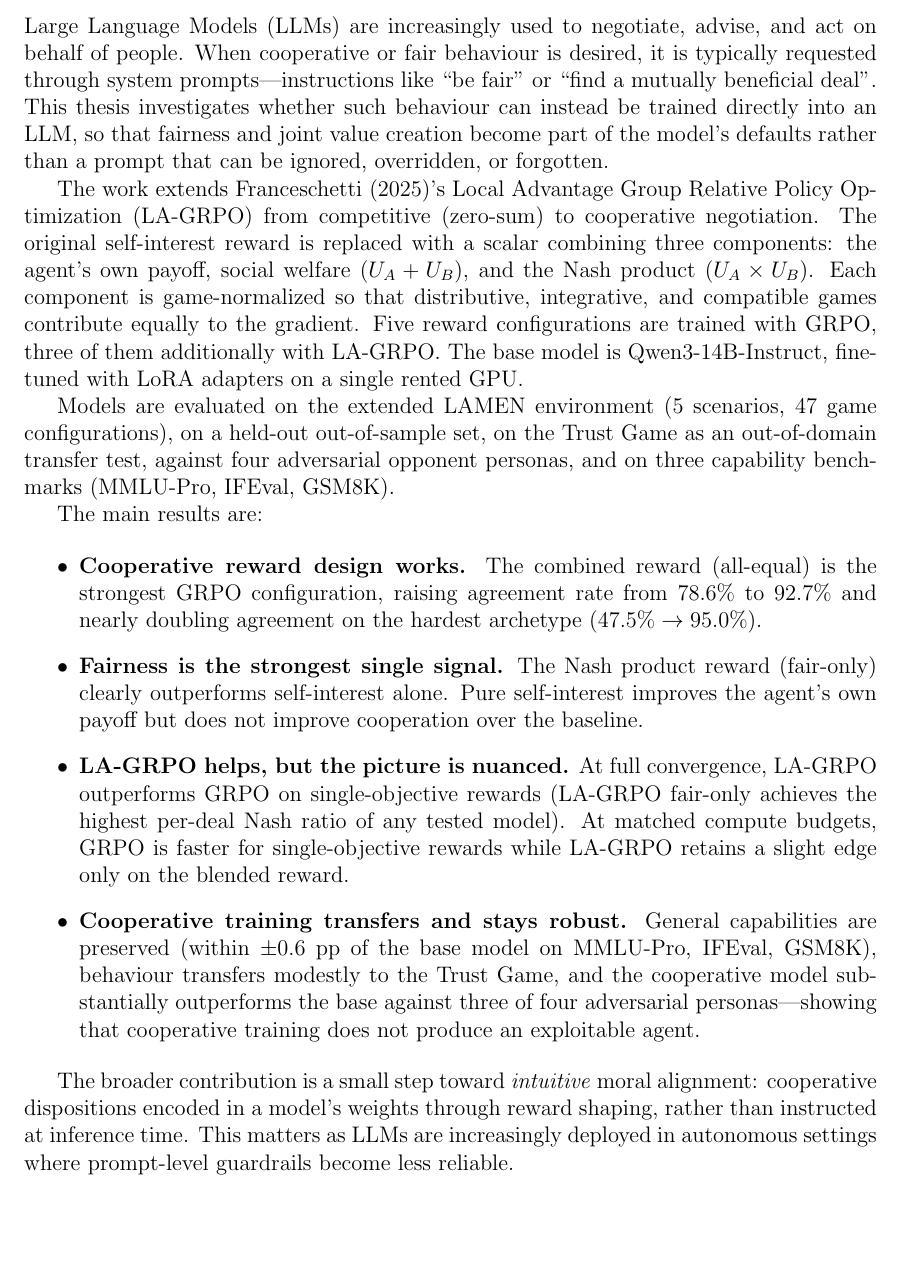
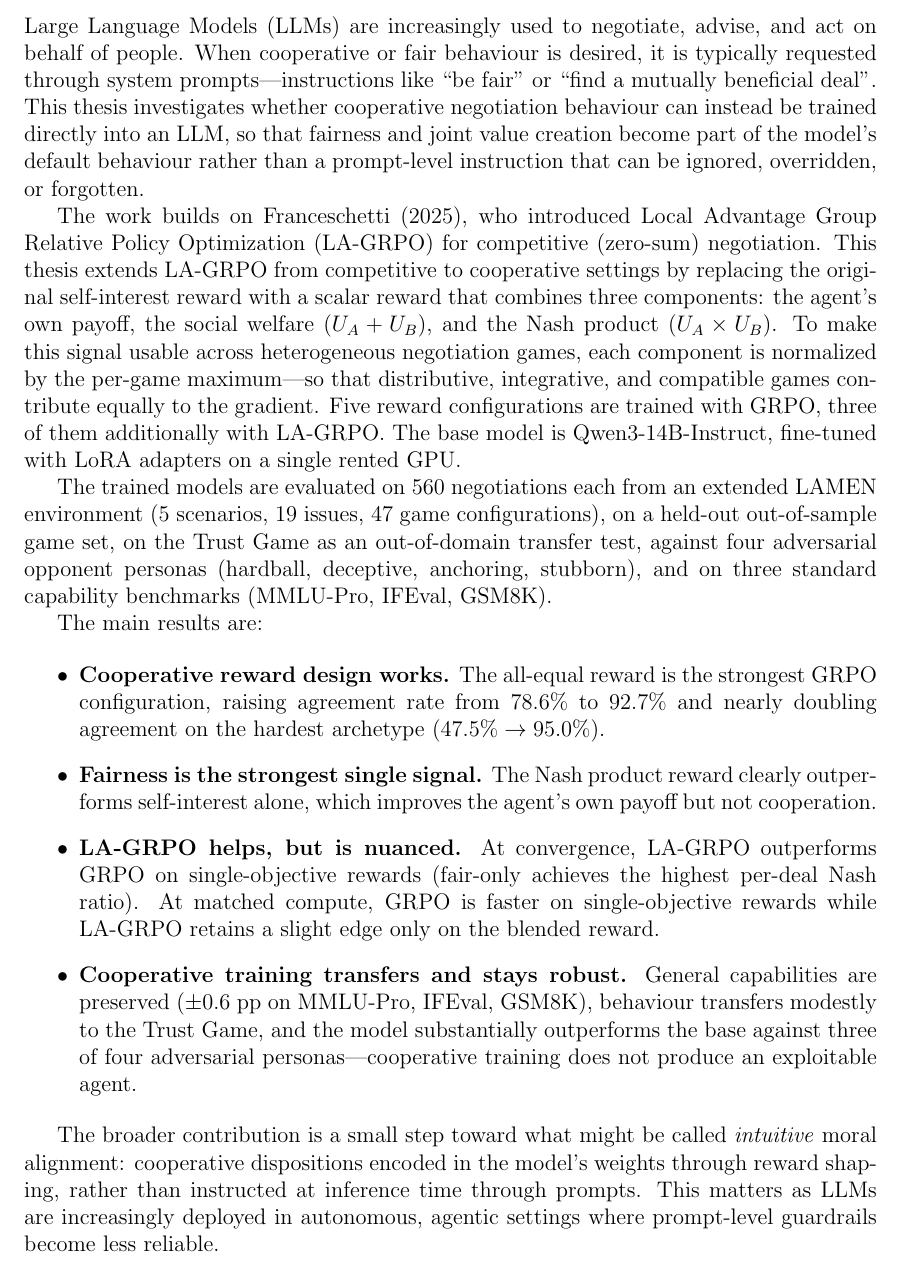
Before and after one commit to migub/master_thesis, a LaTeX document (main.tex): part of page 2 of 53, cut so that both start at the same text, the shorter picture padded with empty space. Compiled offline with pdfLaTeX.

Commit message:
revert: restore full prose, only tighten bullet points

```diff
--- a/main.tex
+++ b/main.tex
@@ -76,22 +76,22 @@
 \section*{Management Summary}
 \addcontentsline{toc}{section}{Management Summary}
 
-Large Language Models (LLMs) are increasingly used to negotiate, advise, and act on behalf of people. When cooperative or fair behaviour is desired, it is typically requested through system prompts---instructions like ``be fair'' or ``find a mutually beneficial deal''. This thesis investigates whether such behaviour can instead be trained directly into an LLM, so that fairness and joint value creation become part of the model's defaults rather than a prompt that can be ignored, overridden, or forgotten.
-
-The work extends \citet{franceschetti2025advantage}'s Local Advantage Group Relative Policy Optimization (LA-GRPO) from competitive (zero-sum) to cooperative negotiation. The original self-interest reward is replaced with a scalar combining three components: the agent's own payoff, social welfare ($U_A + U_B$), and the Nash product ($U_A \times U_B$). Each component is game-normalized so that distributive, integrative, and compatible games contribute equally to the gradient. Five reward configurations are trained with GRPO, three of them additionally with LA-GRPO. The base model is Qwen3-14B-Instruct, fine-tuned with LoRA adapters on a single rented GPU.
-
-Models are evaluated on the extended LAMEN environment (5 scenarios, 47 game configurations), on a held-out out-of-sample set, on the Trust Game as an out-of-domain transfer test, against four adversarial opponent personas, and on three capability benchmarks (MMLU-Pro, IFEval, GSM8K).
+Large Language Models (LLMs) are increasingly used to negotiate, advise, and act on behalf of people. When cooperative or fair behaviour is desired, it is typically requested through system prompts---instructions like ``be fair'' or ``find a mutually beneficial deal''. This thesis investigates whether cooperative negotiation behaviour can instead be trained directly into an LLM, so that fairness and joint value creation become part of the model's default behaviour rather than a prompt-level instruction that can be ignored, overridden, or forgotten.
+
+The work builds on \citet{franceschetti2025advantage}, who introduced Local Advantage Group Relative Policy Optimization (LA-GRPO) for competitive (zero-sum) negotiation. This thesis extends LA-GRPO from competitive to cooperative settings by replacing the original self-interest reward with a scalar reward that combines three components: the agent's own payoff, the social welfare ($U_A + U_B$), and the Nash product ($U_A \times U_B$). To make this signal usable across heterogeneous negotiation games, each component is normalized by the per-game maximum---so that distributive, integrative, and compatible games contribute equally to the gradient. Five reward configurations are trained with GRPO, three of them additionally with LA-GRPO. The base model is Qwen3-14B-Instruct, fine-tuned with LoRA adapters on a single rented GPU.
+
+The trained models are evaluated on 560 negotiations each from an extended LAMEN environment (5 scenarios, 19 issues, 47 game configurations), on a held-out out-of-sample game set, on the Trust Game as an out-of-domain transfer test, against four adversarial opponent personas (hardball, deceptive, anchoring, stubborn), and on three standard capability benchmarks (MMLU-Pro, IFEval, GSM8K).
 
 The main results are:
 
 \begin{itemize}
-    \item \textbf{Cooperative reward design works.} The combined reward (all-equal) is the strongest GRPO configuration, raising agreement rate from $78.6\%$ to $92.7\%$ and nearly doubling agreement on the hardest archetype ($47.5\% \to 95.0\%$).
-    \item \textbf{Fairness is the strongest single signal.} The Nash product reward (fair-only) clearly outperforms self-interest alone. Pure self-interest improves the agent's own payoff but does not improve cooperation over the baseline.
-    \item \textbf{LA-GRPO helps, but the picture is nuanced.} At full convergence, LA-GRPO outperforms GRPO on single-objective rewards (LA-GRPO fair-only achieves the highest per-deal Nash ratio of any tested model). At matched compute budgets, GRPO is faster for single-objective rewards while LA-GRPO retains a slight edge only on the blended reward.
-    \item \textbf{Cooperative training transfers and stays robust.} General capabilities are preserved (within $\pm 0.6$ pp of the base model on MMLU-Pro, IFEval, GSM8K), behaviour transfers modestly to the Trust Game, and the cooperative model substantially outperforms the base against three of four adversarial personas---showing that cooperative training does not produce an exploitable agent.
+    \item \textbf{Cooperative reward design works.} The all-equal reward is the strongest GRPO configuration, raising agreement rate from $78.6\%$ to $92.7\%$ and nearly doubling agreement on the hardest archetype ($47.5\% \to 95.0\%$).
+    \item \textbf{Fairness is the strongest single signal.} The Nash product reward clearly outperforms self-interest alone, which improves the agent's own payoff but not cooperation.
+    \item \textbf{LA-GRPO helps, but is nuanced.} At convergence, LA-GRPO outperforms GRPO on single-objective rewards (fair-only achieves the highest per-deal Nash ratio). At matched compute, GRPO is faster on single-objective rewards while LA-GRPO retains a slight edge only on the blended reward.
+    \item \textbf{Cooperative training transfers and stays robust.} General capabilities are preserved ($\pm 0.6$ pp on MMLU-Pro, IFEval, GSM8K), behaviour transfers modestly to the Trust Game, and the model substantially outperforms the base against three of four adversarial personas---cooperative training does not produce an exploitable agent.
 \end{itemize}
 
-The broader contribution is a small step toward \emph{intuitive} moral alignment: cooperative dispositions encoded in a model's weights through reward shaping, rather than instructed at inference time. This matters as LLMs are increasingly deployed in autonomous settings where prompt-level guardrails become less reliable.
+The broader contribution is a small step toward what might be called \emph{intuitive} moral alignment: cooperative dispositions encoded in the model's weights through reward shaping, rather than instructed at inference time through prompts. This matters as LLMs are increasingly deployed in autonomous, agentic settings where prompt-level guardrails become less reliable.
 
 \newpage
 \tableofcontents
```
